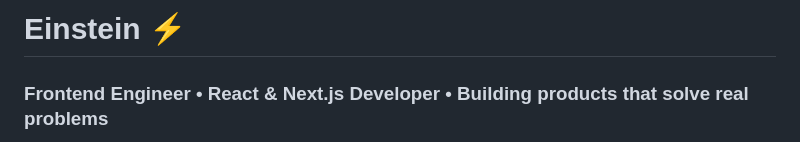
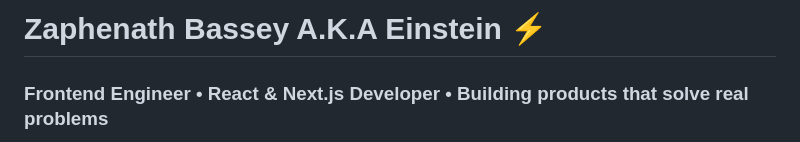
Before and after one commit to Zaph123/Zaph123, a Markdown page: README.md, the part around the change. GitHub-like rendering.

Commit message:
Update project name in README

```diff
--- a/README.md
+++ b/README.md
@@ -1,6 +1,6 @@
 <div>
 
-# Einstein ⚡
+# Zaphenath Bassey A.K.A Einstein ⚡
 
 ### Frontend Engineer • React & Next.js Developer • Building products that solve real problems
 
```
